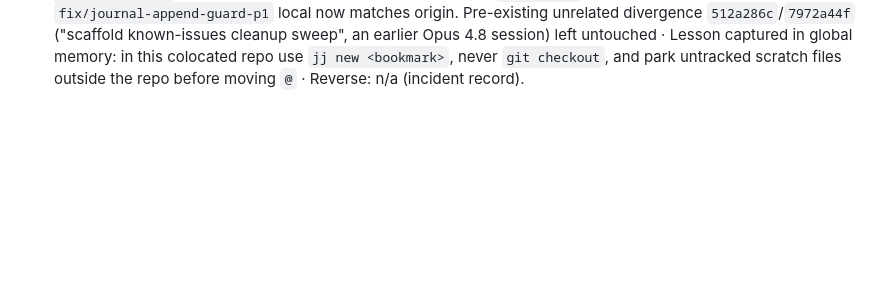
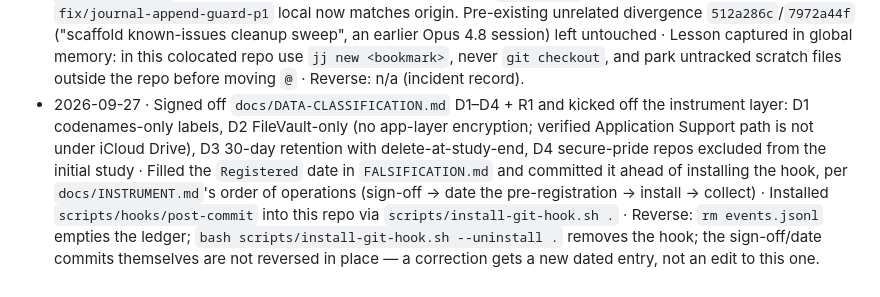
Before and after one commit to mazze93/context-synapse, a Markdown page: docs/journal/DECISIONS.md, the part around the change. Rendered like a GitHub page; blank space fills up the shorter version.

```diff
--- a/docs/journal/DECISIONS.md
+++ b/docs/journal/DECISIONS.md
@@ -235,3 +235,16 @@
   Lesson captured in global memory: in this colocated repo use `jj new
   <bookmark>`, never `git checkout`, and park untracked scratch files outside the
   repo before moving `@` · Reverse: n/a (incident record).
+- 2026-09-27 · Signed off `docs/DATA-CLASSIFICATION.md` D1–D4 + R1 and kicked
+  off the instrument layer: D1 codenames-only labels, D2 FileVault-only (no
+  app-layer encryption; verified Application Support path is not under iCloud
+  Drive), D3 30-day retention with delete-at-study-end, D4 secure-pride repos
+  excluded from the initial study · Filled the `Registered` date in
+  `FALSIFICATION.md` and committed it ahead of installing the hook, per
+  `docs/INSTRUMENT.md`'s order of operations (sign-off → date the
+  pre-registration → install → collect) · Installed `scripts/hooks/post-commit`
+  into this repo via `scripts/install-git-hook.sh .` · Reverse: `rm
+  events.jsonl` empties the ledger; `bash scripts/install-git-hook.sh
+  --uninstall .` removes the hook; the sign-off/date commits themselves are not
+  reversed in place — a correction gets a new dated entry, not an edit to this
+  one.
```
Also changed, not shown: docs/DATA-CLASSIFICATION.md (+16 -8 lines).
